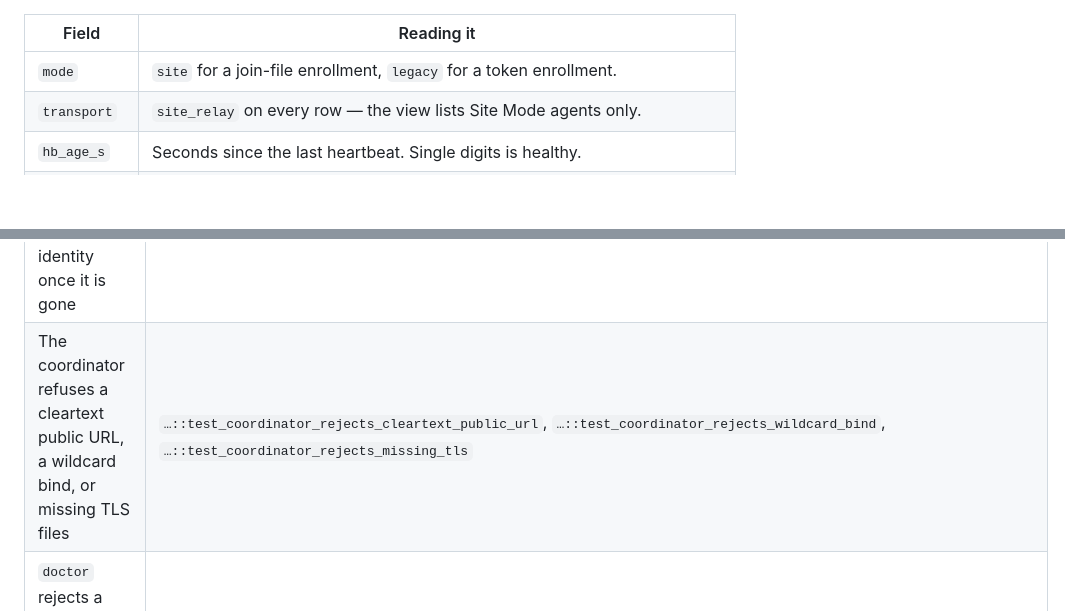
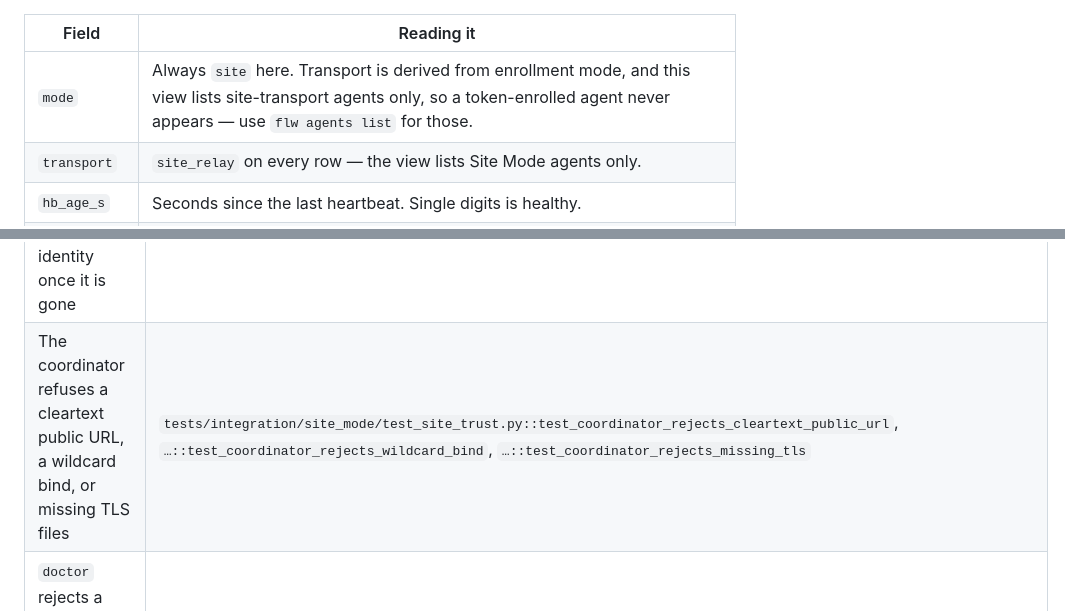
Before and after one commit to Unluckyathecking/fallow, a Markdown page: docs/lan-site/operator-runbook.md, 2 parts joined by grey strips. Drawn GitHub-style; blank space fills up the shorter version.

```diff
--- a/docs/lan-site/operator-runbook.md
+++ b/docs/lan-site/operator-runbook.md
@@ -419,7 +446,7 @@ The flag is on the root command, so it goes before `site`.
 
 | Field | Reading it |
 | --- | --- |
-| `mode` | `site` for a join-file enrollment, `legacy` for a token enrollment. |
+| `mode` | Always `site` here. Transport is derived from enrollment mode, and this view lists site-transport agents only, so a token-enrolled agent never appears — use `flw agents list` for those. |
 | `transport` | `site_relay` on every row — the view lists Site Mode agents only. |
 | `hb_age_s` | Seconds since the last heartbeat. Single digits is healthy. |
 | `presence` | `idle`, `active`, `draining`, `reclaimed` (the user hit the takedown) or `offline` (stopped heartbeating). |
@@ -652,7 +680,7 @@ records the result.
 | A pin mismatch reads apart from an unreachable coordinator on the same origin | `…::test_pin_mismatch_reads_apart_from_an_unreachable_coordinator` |
 | The recording listeners capture a client that skips the pin check, so an empty recording is silence rather than a deaf instrument | `…::test_the_listeners_record_a_client_that_does_not_check_the_pin` |
 | Interception in front of a serving desk leaves enrollment intact, and claims resume on the same identity once it is gone | `…::test_interception_leaves_enrollment_intact_and_claims_resume` |
-| The coordinator refuses a cleartext public URL, a wildcard bind, or missing TLS files | `…::test_coordinator_rejects_cleartext_public_url`, `…::test_coordinator_rejects_wildcard_bind`, `…::test_coordinator_rejects_missing_tls` |
+| The coordinator refuses a cleartext public URL, a wildcard bind, or missing TLS files | `tests/integration/site_mode/test_site_trust.py::test_coordinator_rejects_cleartext_public_url`, `…::test_coordinator_rejects_wildcard_bind`, `…::test_coordinator_rejects_missing_tls` |
 | `doctor` rejects a non-loopback bind in Site Mode | `…::test_agent_doctor_rejects_non_loopback_site_bind` |
 | Legacy explicit-URL behaviour is unchanged | `tests/integration/site_mode/test_site_parity.py::test_direct_mode_parity_unchanged` |
 | `flw site status` reports the live fleet and carries no join material | `tests/integration/site_mode/test_fleet_status.py::test_status_reports_the_live_harness_agent`, `packages/fallow-coordinator/tests/site/test_status_route.py::test_status_carries_no_join_material` |
```
Also changed, not shown: other parts of docs/lan-site/operator-runbook.md (+36 -8 lines), docs/pilot/admin-runbook.md (+1 -1 lines).
